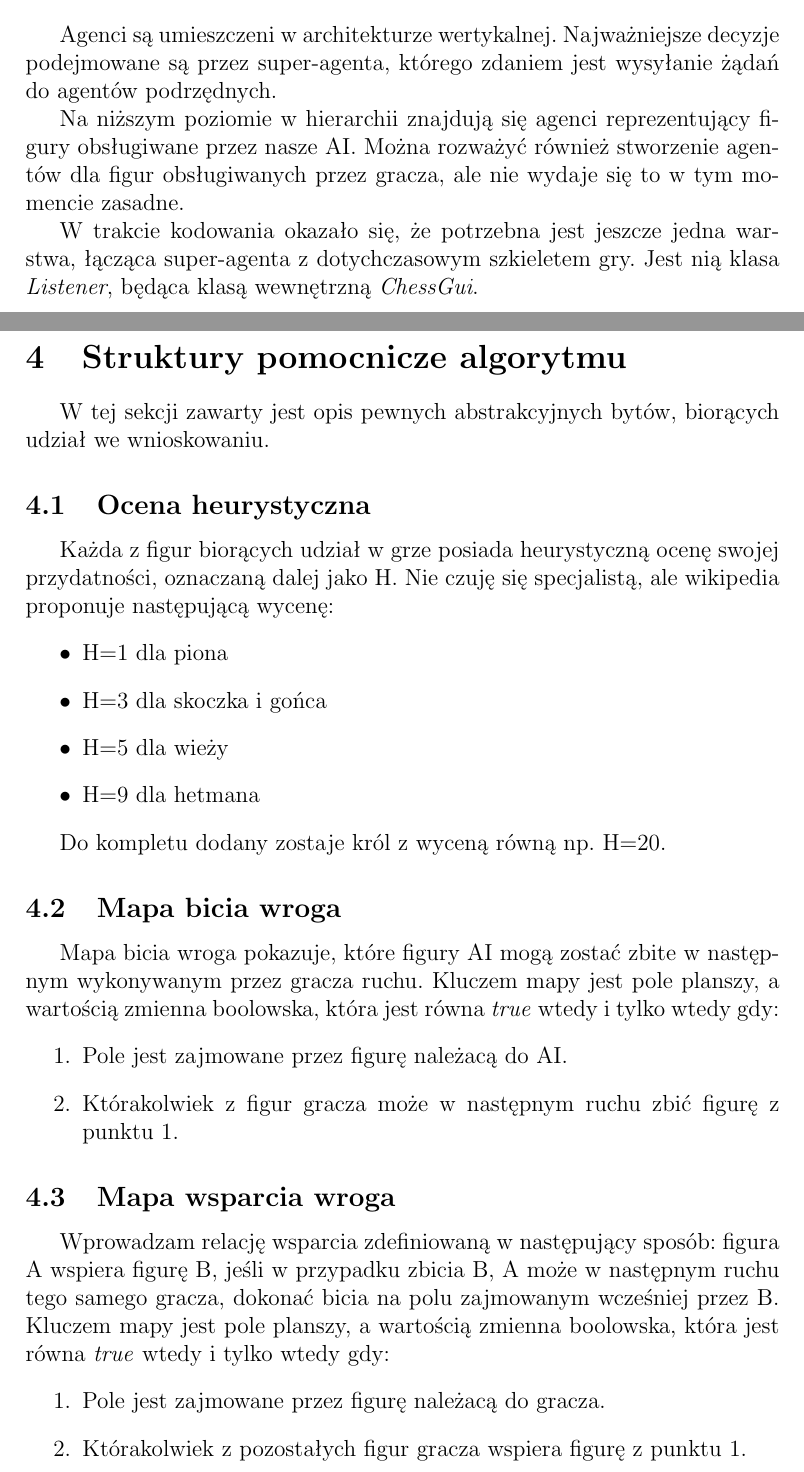
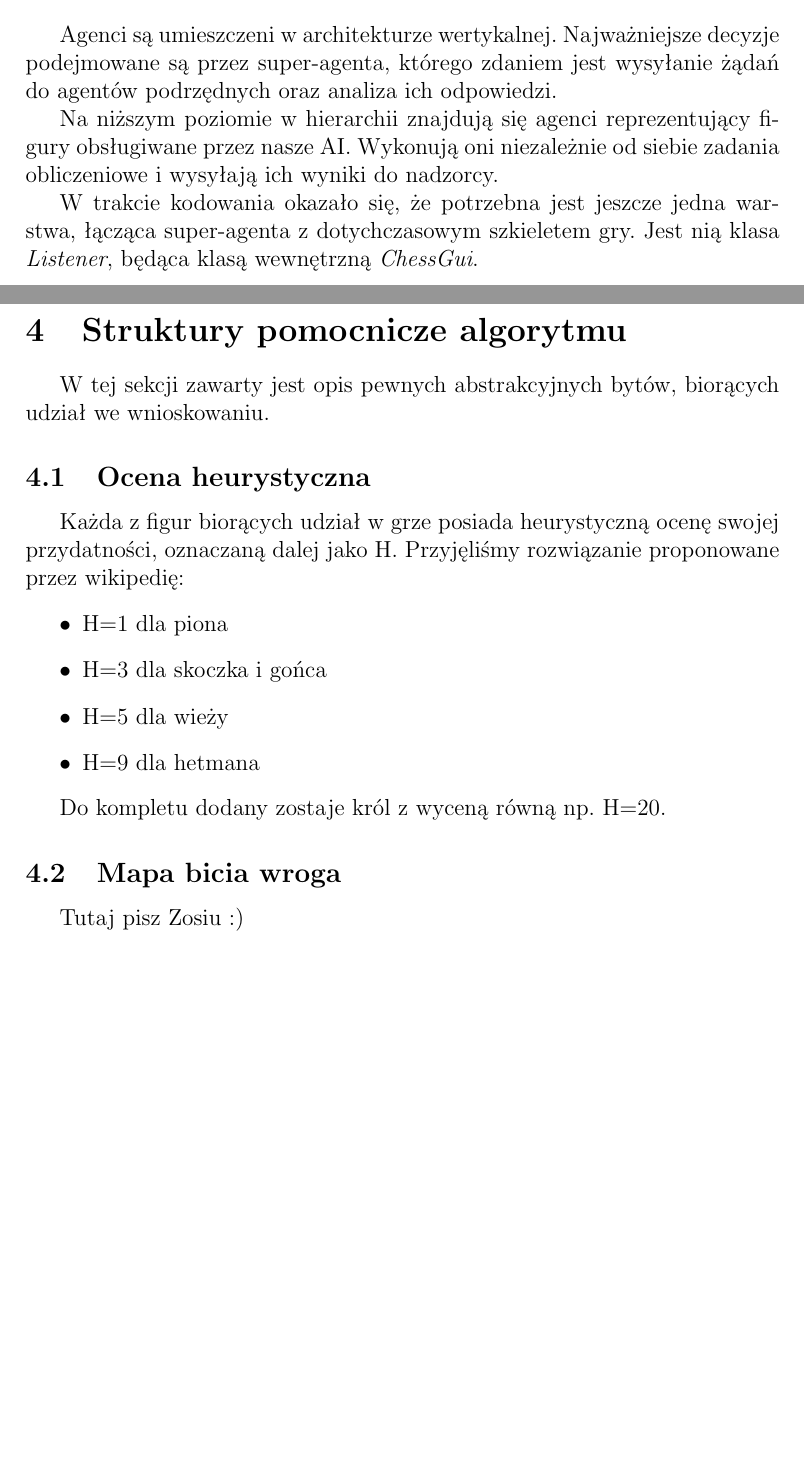
Before and after one commit to mbobowsk/AgentChess, a LaTeX document (doc/AgentChess.tex): two parts of pages 2 and 3 of 5, joined at a grey line, cut so that both start at the same text, the shorter picture padded with empty space. The pictures show the PDF file doc/AgentChess.pdf that the author committed with the source.

Commit message:
Poprawki w dokumentacji

```diff
--- a/doc/AgentChess.tex
+++ b/doc/AgentChess.tex
@@ -62,10 +62,10 @@ Dlatego nasze AI ogłasza przegraną, kiedy nie może wykonać żadnego poprawne
 
 \section{Architektura agentów}
 Agenci są umieszczeni w architekturze wertykalnej.
-Najważniejsze decyzje podejmowane są przez super-agenta, którego zdaniem jest wysyłanie żądań do agentów podrzędnych.
+Najważniejsze decyzje podejmowane są przez super-agenta, którego zdaniem jest wysyłanie żądań do agentów podrzędnych oraz analiza ich odpowiedzi.
 
 Na niższym poziomie w hierarchii znajdują się agenci reprezentujący figury obsługiwane przez nasze AI.
-Można rozważyć również stworzenie agentów dla figur obsługiwanych przez gracza, ale nie wydaje się to w tym momencie zasadne.
+Wykonują oni niezależnie od siebie zadania obliczeniowe i wysyłają ich wyniki do nadzorcy.
 
 W trakcie kodowania okazało się, że potrzebna jest jeszcze jedna warstwa, łącząca super-agenta z dotychczasowym szkieletem gry.
 Jest nią klasa \emph{Listener}, będąca klasą wewnętrzną \emph{ChessGui}.
@@ -75,7 +75,7 @@ W tej sekcji zawarty jest opis pewnych abstrakcyjnych bytów, biorących udział
 
 \subsection{Ocena heurystyczna}
 Każda z figur biorących udział w grze posiada heurystyczną ocenę swojej przydatności, oznaczaną dalej jako H.
-Nie czuję się specjalistą, ale wikipedia proponuje następującą wycenę:
+Przyjęliśmy rozwiązanie proponowane przez wikipedię:
 \begin{itemize}
  \item H=1 dla piona
  \item H=3 dla skoczka i gońca
@@ -86,20 +86,21 @@ Nie czuję się specjalistą, ale wikipedia proponuje następującą wycenę:
 Do kompletu dodany zostaje król z wyceną równą np. H=20.
 
 \subsection{Mapa bicia wroga}
-Mapa bicia wroga pokazuje, które figury AI mogą zostać zbite w następnym wykonywanym przez gracza ruchu.
-Kluczem mapy jest pole planszy, a wartością zmienna boolowska, która jest równa \emph{true} wtedy i tylko wtedy gdy:
-\begin{enumerate}
- \item Pole jest zajmowane przez figurę należacą do AI.
- \item Którakolwiek z figur gracza może w następnym ruchu zbić figurę z punktu 1.
-\end{enumerate}
+Tutaj pisz Zosiu :)
+%Mapa bicia wroga pokazuje, które figury AI mogą zostać zbite w następnym wykonywanym przez gracza ruchu.
+%Kluczem mapy jest pole planszy, a wartością zmienna boolowska, która jest równa \emph{true} wtedy i tylko wtedy gdy:
+%\begin{enumerate}
+% \item Pole jest zajmowane przez figurę należacą do AI.
+% \item Którakolwiek z figur gracza może w następnym ruchu zbić figurę z punktu 1.
+%\end{enumerate}
 
-\subsection{Mapa wsparcia wroga}
-Wprowadzam relację wsparcia zdefiniowaną w następujący sposób: figura A wspiera figurę B, jeśli w przypadku zbicia B, A może w następnym ruchu tego samego gracza, dokonać bicia na polu zajmowanym wcześniej przez B.
-Kluczem mapy jest pole planszy, a wartością zmienna boolowska, która jest równa \emph{true} wtedy i tylko wtedy gdy:
-\begin{enumerate}
- \item Pole jest zajmowane przez figurę należacą do gracza.
- \item Którakolwiek z pozostałych figur gracza wspiera figurę z punktu 1.
-\end{enumerate}
+%\subsection{Mapa wsparcia wroga}
+%Wprowadzam relację wsparcia zdefiniowaną w następujący sposób: figura A wspiera figurę B, jeśli w przypadku zbicia B, A może w następnym ruchu tego samego gracza, dokonać bicia na polu zajmowanym wcześniej przez B.
+%Kluczem mapy jest pole planszy, a wartością zmienna boolowska, która jest równa \emph{true} wtedy i tylko wtedy gdy:
+%\begin{enumerate}
+% \item Pole jest zajmowane przez figurę należacą do gracza.
+% \item Którakolwiek z pozostałych figur gracza wspiera figurę z punktu 1.
+%\end{enumerate}
 
 \section{Aktualizacja stanu}
 Na początku gry tworzeni są agenci odpowiadający za każdą z figur AI.
@@ -128,7 +129,7 @@ Każdy ruch podlega ocenie przez wszystkich agentów, wliczając w to agenta zmi
 Faza oceny pojedynczego ruchu przebiega według następującego schematu:
 \begin{enumerate}
  \item Super-agent odtwarza stan planszy po wykonaniu ruchu
- \item Super-agent buduje dla nowego stanu mapę ruchu wroga i mapę wsparcia wroga
+ \item Super-agent buduje dla nowego stanu mapę ruchu wroga
  \item Super-agent wysyła do agentów podrzędnych pytanie o subiektywną ocenę swojego położenia
 \end{enumerate}
 
```
Also changed, not shown: Prezentacja/AgentChess.pdf (deleted), Prezentacja/bunkry.jpg (deleted), Prezentacja/costume.jpg (deleted), Prezentacja/daanger.jpg (deleted), Prezentacja/death.jpeg (deleted), Prezentacja/hierarchia.jpg (deleted), Prezentacja/laska1.jpeg (deleted), Prezentacja/map.jpg (deleted), Prezentacja/opportunity.jpg (deleted), Prezentacja/question.jpg (deleted), doc/AgentChess.pdf, doc/AgentChess.tex (18 more changed lines), 5 other files.
